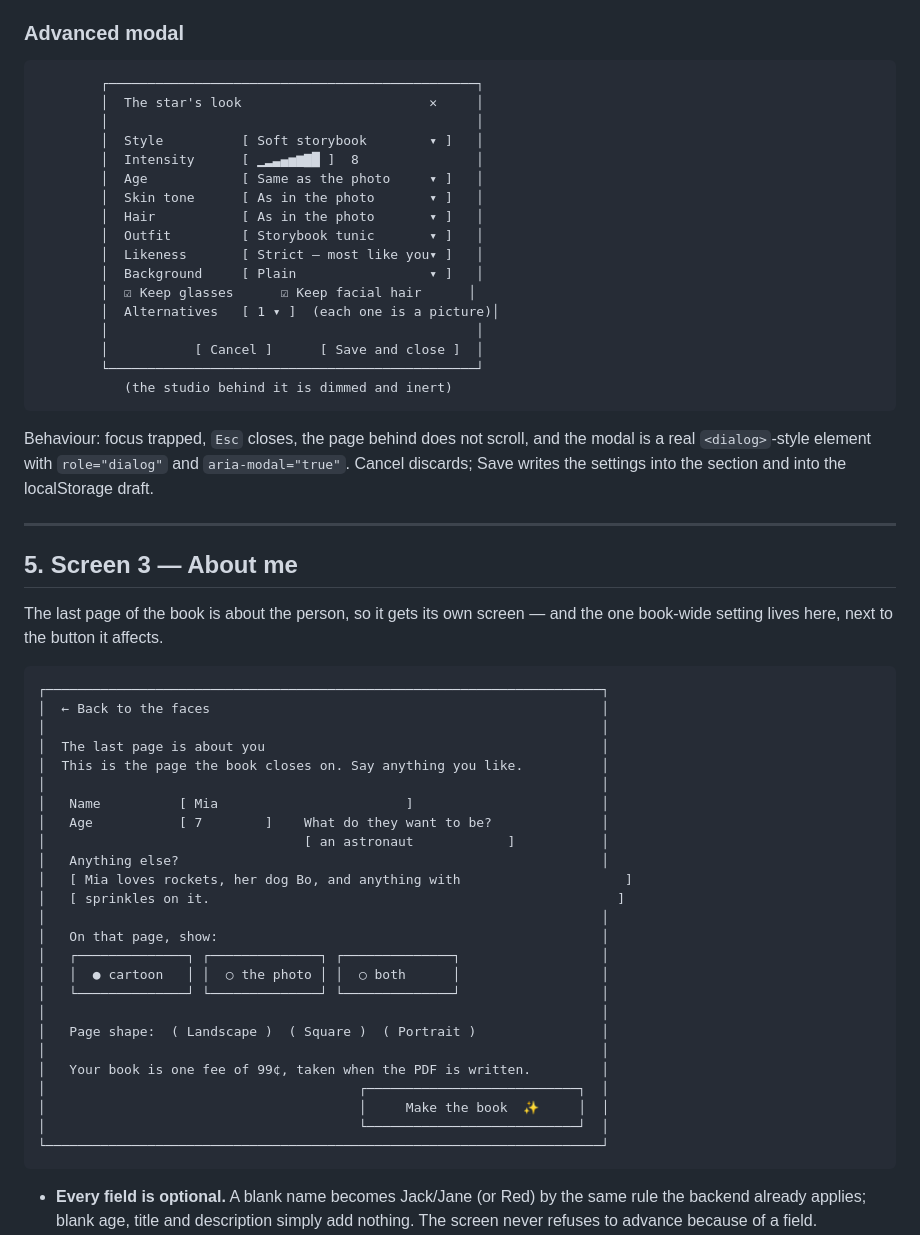
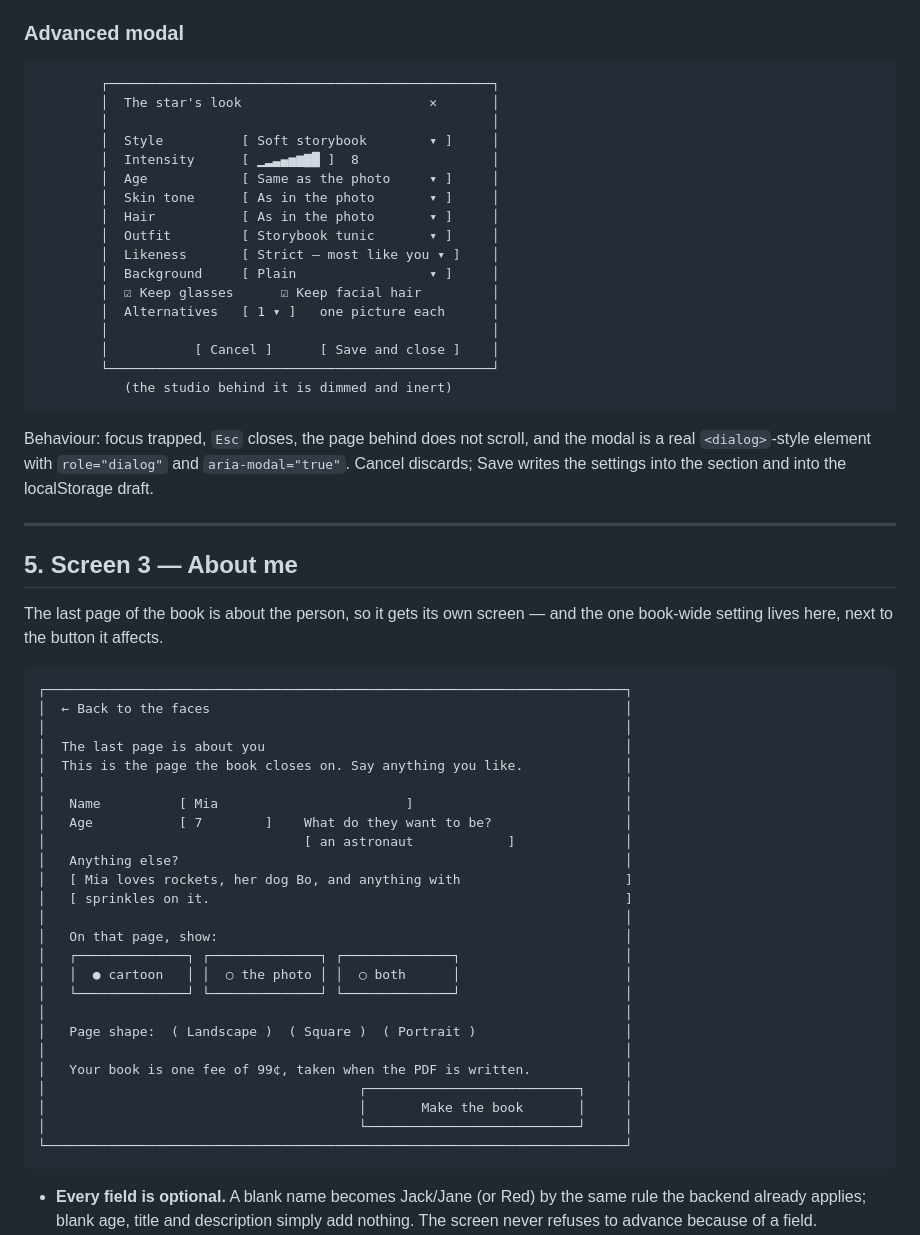
Before and after one commit to SYKhayyat/jack-and-the-beanstalk-book, a Markdown page: docs/ui-redesign-plan.md, the part around one of its changes. Drawn GitHub-style.

````diff
--- a/docs/ui-redesign-plan.md
+++ b/docs/ui-redesign-plan.md
@@ -244,22 +241,22 @@ section is independently collapsible, independently filled, and independently
 ### Advanced modal
 
 ```
-        ┌───────────────────────────────────────────────┐
-        │  The star's look                        ✕     │
-        │                                               │
-        │  Style          [ Soft storybook        ▾ ]   │
-        │  Intensity      [ ▁▂▃▄▅▆▇█ ]  8               │
-        │  Age            [ Same as the photo     ▾ ]   │
-        │  Skin tone      [ As in the photo       ▾ ]   │
-        │  Hair           [ As in the photo       ▾ ]   │
-        │  Outfit         [ Storybook tunic       ▾ ]   │
-        │  Likeness       [ Strict — most like you▾ ]   │
-        │  Background     [ Plain                 ▾ ]   │
-        │  ☑ Keep glasses      ☑ Keep facial hair      │
-        │  Alternatives   [ 1 ▾ ]  (each one is a picture)│
-        │                                               │
-        │           [ Cancel ]      [ Save and close ]  │
-        └───────────────────────────────────────────────┘
+        ┌─────────────────────────────────────────────────┐
+        │  The star's look                        ✕       │
+        │                                                 │
+        │  Style          [ Soft storybook        ▾ ]     │
+        │  Intensity      [ ▁▂▃▄▅▆▇█ ]  8                 │
+        │  Age            [ Same as the photo     ▾ ]     │
+        │  Skin tone      [ As in the photo       ▾ ]     │
+        │  Hair           [ As in the photo       ▾ ]     │
+        │  Outfit         [ Storybook tunic       ▾ ]     │
+        │  Likeness       [ Strict — most like you ▾ ]    │
+        │  Background     [ Plain                 ▾ ]     │
+        │  ☑ Keep glasses      ☑ Keep facial hair         │
+        │  Alternatives   [ 1 ▾ ]   one picture each      │
+        │                                                 │
+        │           [ Cancel ]      [ Save and close ]    │
+        └─────────────────────────────────────────────────┘
            (the studio behind it is dimmed and inert)
 ```
 
@@ -276,31 +273,31 @@ The last page of the book is about the person, so it gets its own screen — and
 the one book-wide setting lives here, next to the button it affects.
 
 ```
-┌───────────────────────────────────────────────────────────────────────┐
-│  ← Back to the faces                                                  │
-│                                                                       │
-│  The last page is about you                                           │
-│  This is the page the book closes on. Say anything you like.          │
-│                                                                       │
-│   Name          [ Mia                        ]                        │
-│   Age           [ 7        ]    What do they want to be?              │
-│                                 [ an astronaut            ]           │
-│   Anything else?                                                      │
+┌──────────────────────────────────────────────────────────────────────────┐
+│  ← Back to the faces                                                     │
+│                                                                          │
+│  The last page is about you                                              │
+│  This is the page the book closes on. Say anything you like.             │
+│                                                                          │
+│   Name          [ Mia                        ]                           │
+│   Age           [ 7        ]    What do they want to be?                 │
+│                                 [ an astronaut            ]              │
+│   Anything else?                                                         │
 │   [ Mia loves rockets, her dog Bo, and anything with                     ]
-│   [ sprinkles on it.                                                    ]
-│                                                                       │
-│   On that page, show:                                                 │
-│   ┌──────────────┐ ┌──────────────┐ ┌──────────────┐                  │
-│   │  ● cartoon   │ │  ○ the photo │ │  ○ both      │                  │
-│   └──────────────┘ └──────────────┘ └──────────────┘                  │
-│                                                                       │
-│   Page shape:  ( Landscape )  ( Square )  ( Portrait )                │
-│                                                                       │
-│   Your book is one fee of 99¢, taken when the PDF is written.         │
-│                                        ┌───────────────────────────┐  │
-│                                        │     Make the book  ✨     │  │
-│                                        └───────────────────────────┘  │
-└───────────────────────────────────────────────────────────────────────┘
+│   [ sprinkles on it.                                                     ]
+│                                                                          │
+│   On that page, show:                                                    │
+│   ┌──────────────┐ ┌──────────────┐ ┌──────────────┐                     │
+│   │  ● cartoon   │ │  ○ the photo │ │  ○ both      │                     │
+│   └──────────────┘ └──────────────┘ └──────────────┘                     │
+│                                                                          │
+│   Page shape:  ( Landscape )  ( Square )  ( Portrait )                   │
+│                                                                          │
+│   Your book is one fee of 99¢, taken when the PDF is written.            │
+│                                        ┌───────────────────────────┐     │
+│                                        │       Make the book       │     │
+│                                        └───────────────────────────┘     │
+└──────────────────────────────────────────────────────────────────────────┘
 ```
 
 - **Every field is optional.** A blank name becomes Jack/Jane (or Red) by the
````
Also changed, not shown: other parts of docs/ui-redesign-plan.md (+71 -74 lines).
